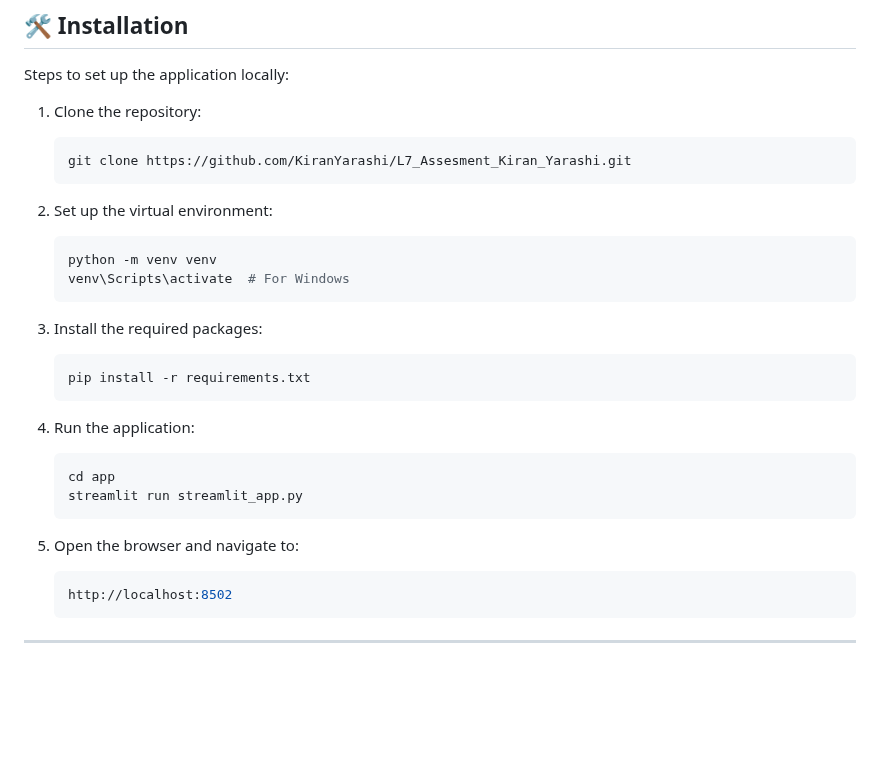
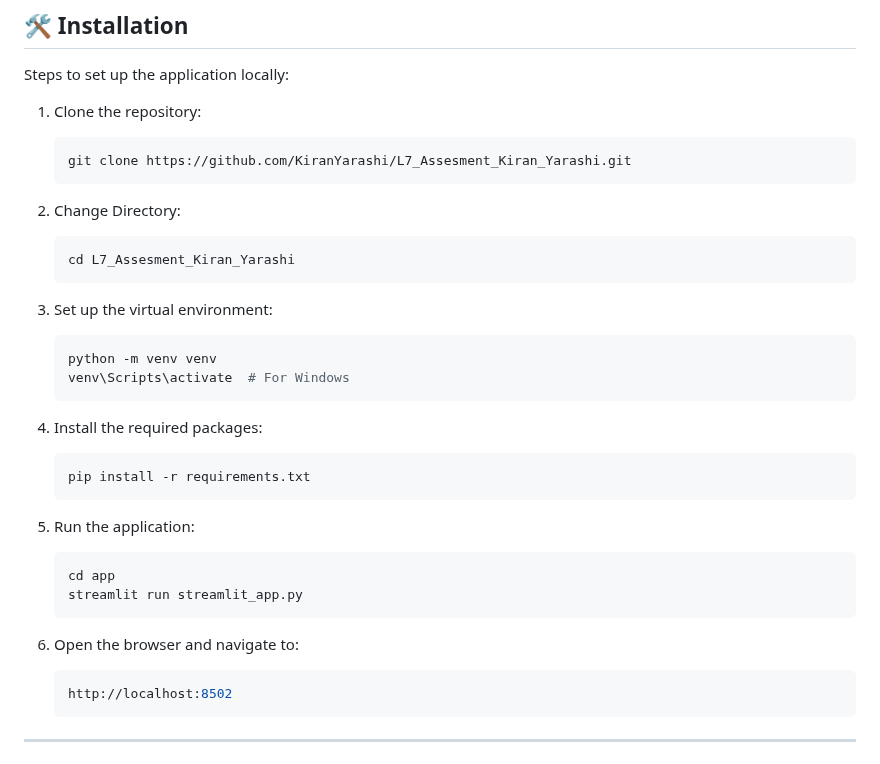
Before and after one commit to KiranYarashi/L7_Assesment_Kiran_Yarashi, a Markdown page: README.md, the part around the change. GitHub-like rendering; blank space fills up the shorter version.

````diff
--- a/README.md
+++ b/README.md
@@ -45,25 +45,28 @@ Steps to set up the application locally:
    ```sh
    git clone https://github.com/KiranYarashi/L7_Assesment_Kiran_Yarashi.git
    ```
-
-2. Set up the virtual environment:
+2. Change Directory:
+   ```sh
+   cd L7_Assesment_Kiran_Yarashi
+   ```
+3. Set up the virtual environment:
    ```sh
    python -m venv venv
    venv\Scripts\activate  # For Windows
    ```
 
-3. Install the required packages:
+4. Install the required packages:
    ```sh
    pip install -r requirements.txt
    ```
 
-4. Run the application:
+5. Run the application:
    ```sh
    cd app
    streamlit run streamlit_app.py
    ```
 
-5. Open the browser and navigate to:
+6. Open the browser and navigate to:
    ```sh
    http://localhost:8502
    ```
````
